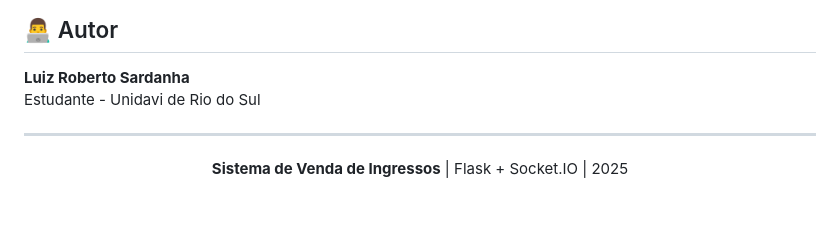
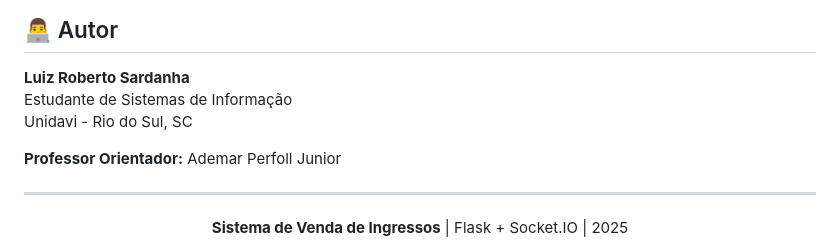
Before and after one commit to Luiz-beto/Venda-de-ingressos, a Markdown page: README.md, the part around the change. Drawn GitHub-style; blank space fills up the shorter version.

Commit message:
Atualização

```diff
--- a/README.md
+++ b/README.md
@@ -144,7 +144,10 @@ python-socketio==5.10.0
 ## 👨‍💻 Autor
 
 **Luiz Roberto Sardanha**
-Estudante - Unidavi de Rio do Sul
+Estudante de Sistemas de Informação
+Unidavi - Rio do Sul, SC
+
+**Professor Orientador:** Ademar Perfoll Junior
 
 ---
 
```
